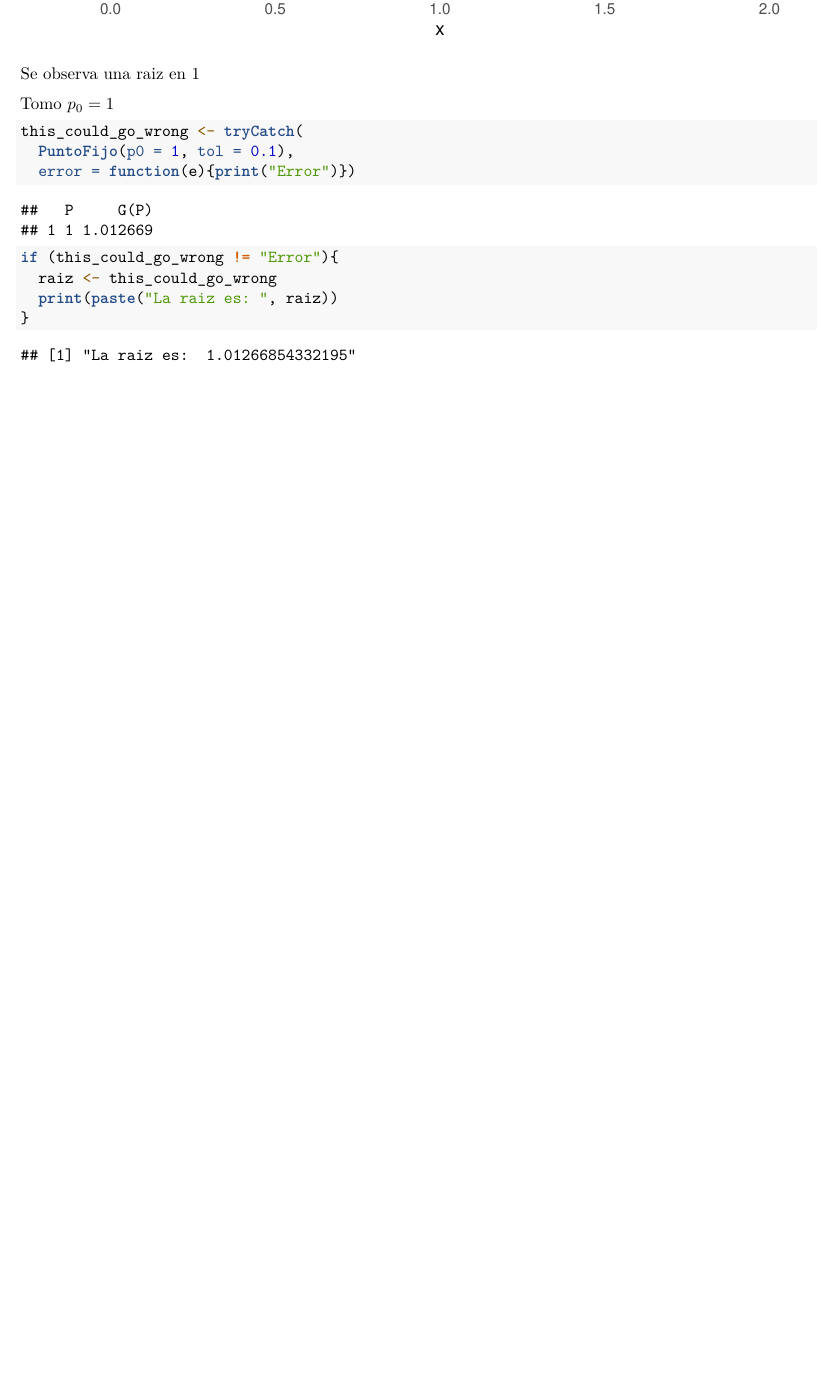
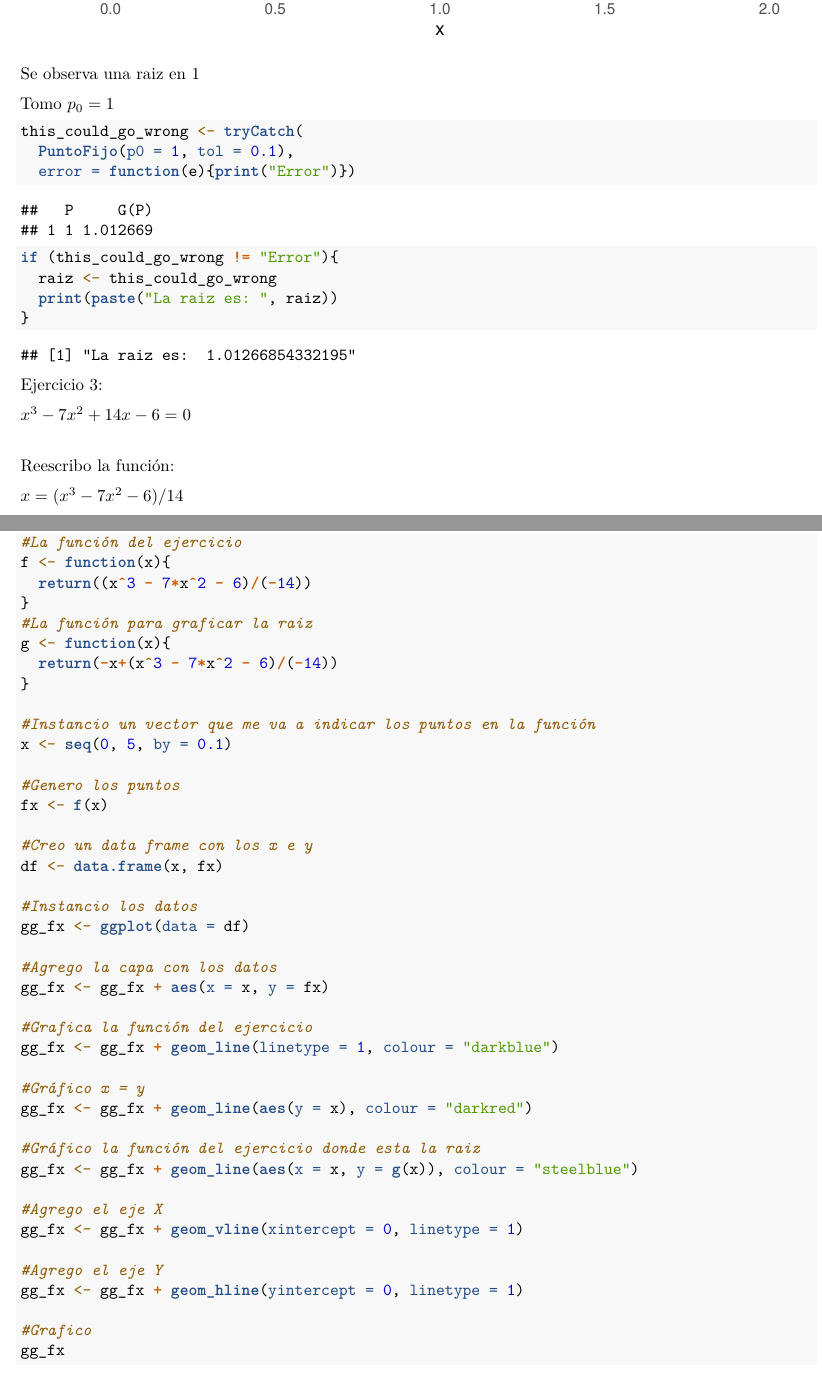
Before and after one commit to UrielPaluch/AnalisisNumerico, an R Markdown document (Semana 2/PuntoFijo.Rmd): part of page 24 of 24 before the commit and two parts of pages 24 and 25 of 27 after it, the two joined at a grey line, cut so that both start at the same text, the shorter picture padded with empty space. Rendered offline with R 4.5, knitr and Pandoc, then LaTeX, with nearby package versions.

Commit message:
Ejercicio 2.3

````diff
--- a/Semana 2/PuntoFijo.Rmd
+++ b/Semana 2/PuntoFijo.Rmd
@@ -797,3 +797,56 @@ if (this_could_go_wrong != "Error"){
   print(paste("La raiz es: ", raiz))
 }
 ```
+
+###### Ejercicio 3:
+
+$x^3 - 7x^2 + 14x - 6 = 0$  \
+
+Reescribo la función:
+
+$x = (x^3 - 7x^2 - 6)/14$  \
+
+Grafico la función:
+
+```{r grafico del ejercicio 2.3}
+#La función del ejercicio
+f <- function(x){
+  return((x^3 - 7*x^2 - 6)/(-14))
+}
+#La función para graficar la raiz
+g <- function(x){
+  return(-x+(x^3 - 7*x^2 - 6)/(-14))
+}
+
+#Instancio un vector que me va a indicar los puntos en la función
+x <- seq(0, 5, by = 0.1)
+
+#Genero los puntos
+fx <- f(x)
+
+#Creo un data frame con los x e y
+df <- data.frame(x, fx)
+
+#Instancio los datos
+gg_fx <- ggplot(data = df)
+
+#Agrego la capa con los datos
+gg_fx <- gg_fx + aes(x = x, y = fx)
+
+#Grafica la función del ejercicio
+gg_fx <- gg_fx + geom_line(linetype = 1, colour = "darkblue")
+
+#Gráfico x = y
+gg_fx <- gg_fx + geom_line(aes(y = x), colour = "darkred")
+
+#Gráfico la función del ejercicio donde esta la raiz
+gg_fx <- gg_fx + geom_line(aes(x = x, y = g(x)), colour = "steelblue")
+
+#Agrego el eje X
+gg_fx <- gg_fx + geom_vline(xintercept = 0, linetype = 1)
+
+#Agrego el eje Y
+gg_fx <- gg_fx + geom_hline(yintercept = 0, linetype = 1)
+
+#Grafico
+gg_fx
````
Also changed, not shown: Semana 2/PuntoFijo.pdf, Semana 2/PuntoFijo.Rmd (45 more changed lines).
